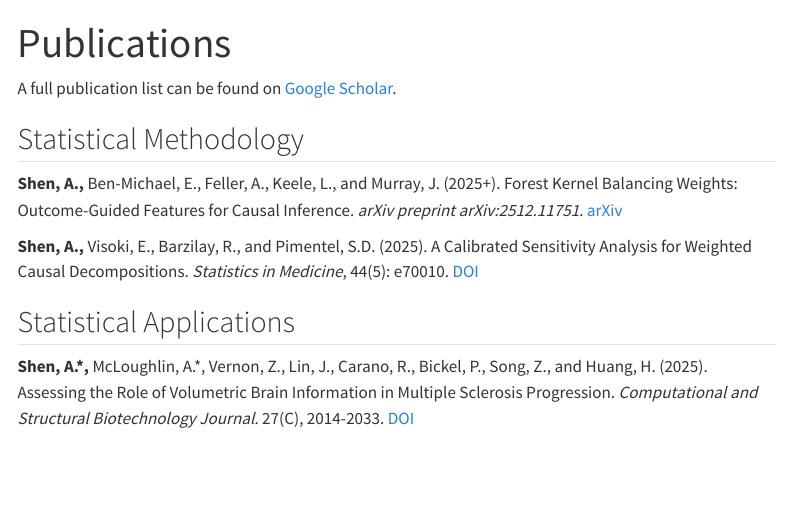
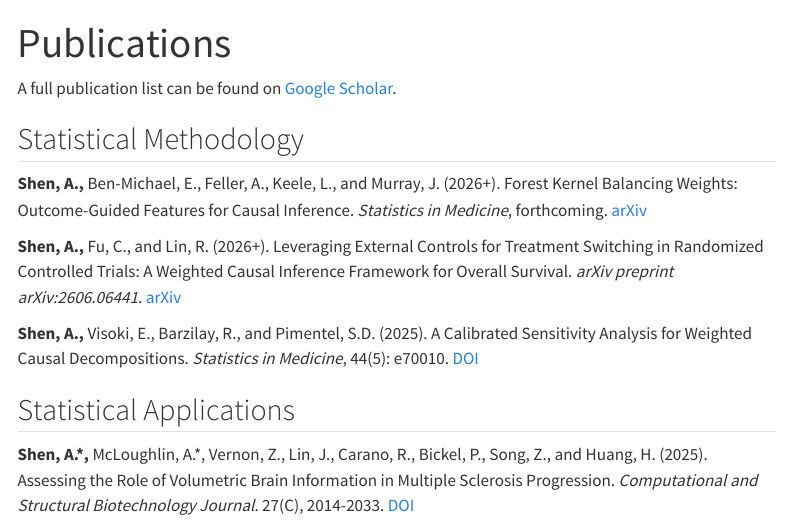
Before and after one commit to aashen12/aashen12.github.io, a Quarto document (publications/index.qmd): the page in a window 1100 px wide, from its top. Rendered offline with R 4.5, knitr and Pandoc in place of Quarto, with nearby package versions; menus at the side of the page are left out.

Commit message:
Update site for Forest Kernel Balancing Weights acceptance
Move the paper from working paper to forthcoming in Statistics in
Medicine (2026+) and add an August 2026 news bullet. Also add the
treatment switching paper (arXiv:2606.06441) to the publications page.

Co-Authored-By: Claude Opus 5 <noreply@anthropic.com>

```diff
--- a/publications/index.qmd
+++ b/publications/index.qmd
@@ -6,7 +6,9 @@ A full publication list can be found on [Google Scholar](https://scholar.google.
 
 ## Statistical Methodology
 
-**Shen, A.,** Ben-Michael, E., Feller, A., Keele, L., and Murray, J. (2025+). Forest Kernel Balancing Weights: Outcome-Guided Features for Causal Inference. *arXiv preprint arXiv:2512.11751*. [arXiv](https://arxiv.org/abs/2512.11751)
+**Shen, A.,** Ben-Michael, E., Feller, A., Keele, L., and Murray, J. (2026+). Forest Kernel Balancing Weights: Outcome-Guided Features for Causal Inference. *Statistics in Medicine*, forthcoming. [arXiv](https://arxiv.org/abs/2512.11751)
+
+**Shen, A.,** Fu, C., and Lin, R. (2026+). Leveraging External Controls for Treatment Switching in Randomized Controlled Trials: A Weighted Causal Inference Framework for Overall Survival. *arXiv preprint arXiv:2606.06441*. [arXiv](https://arxiv.org/abs/2606.06441)
 
 **Shen, A.,** Visoki, E., Barzilay, R., and Pimentel, S.D. (2025). A Calibrated Sensitivity Analysis for Weighted Causal Decompositions. *Statistics in Medicine*, 44(5): e70010. [DOI](https://doi.org/10.1002/sim.70010)
 
```
Also changed, not shown: index.qmd (+2 -0 lines), docs/search.json, 2 other files.
